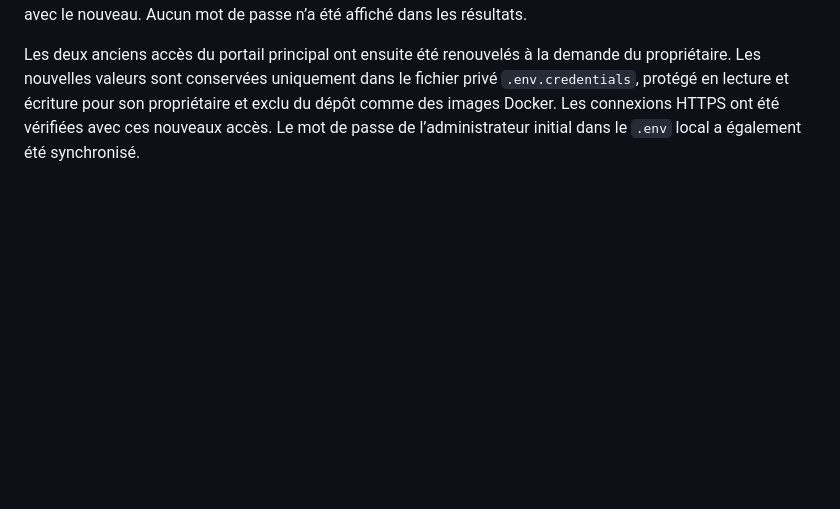
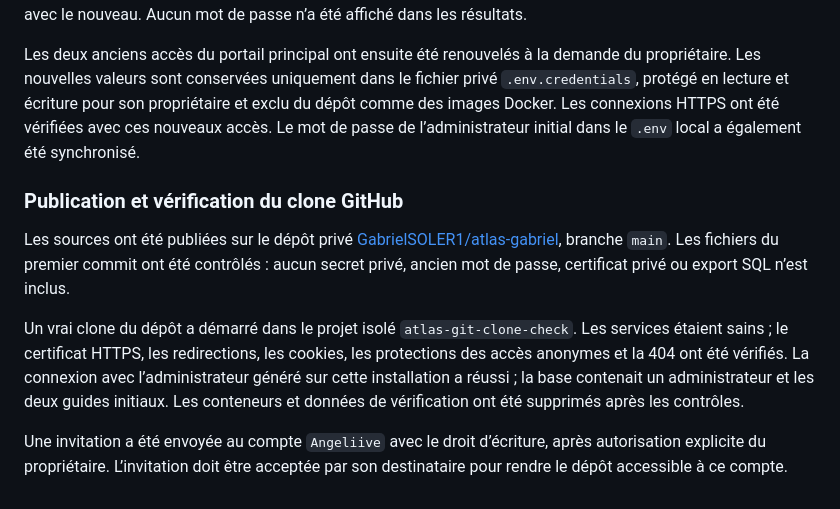
Before and after one commit to GabrielSOLER1/atlas-documentation, a Markdown page: docs/RESULTATS.md, the part around the change. Rendered like a GitHub page; blank space fills up the shorter version.

Commit message:
Record private publication and GitHub clone verification

```diff
--- a/docs/RESULTATS.md
+++ b/docs/RESULTATS.md
@@ -119,3 +119,11 @@ Une copie composée uniquement des fichiers publiables a démarré avec une base
 La commande locale `app:reset-password` a refusé un mot de passe trop court et un compte inexistant. Un renouvellement valide a invalidé la session précédente, refusé l’ancien mot de passe et permis la connexion avec le nouveau. Aucun mot de passe n’a été affiché dans les résultats.
 
 Les deux anciens accès du portail principal ont ensuite été renouvelés à la demande du propriétaire. Les nouvelles valeurs sont conservées uniquement dans le fichier privé `.env.credentials`, protégé en lecture et écriture pour son propriétaire et exclu du dépôt comme des images Docker. Les connexions HTTPS ont été vérifiées avec ces nouveaux accès. Le mot de passe de l’administrateur initial dans le `.env` local a également été synchronisé.
+
+### Publication et vérification du clone GitHub
+
+Les sources ont été publiées sur le dépôt privé [GabrielSOLER1/atlas-gabriel](https://github.com/GabrielSOLER1/atlas-gabriel), branche `main`. Les fichiers du premier commit ont été contrôlés : aucun secret privé, ancien mot de passe, certificat privé ou export SQL n’est inclus.
+
+Un vrai clone du dépôt a démarré dans le projet isolé `atlas-git-clone-check`. Les services étaient sains ; le certificat HTTPS, les redirections, les cookies, les protections des accès anonymes et la 404 ont été vérifiés. La connexion avec l’administrateur généré sur cette installation a réussi ; la base contenait un administrateur et les deux guides initiaux. Les conteneurs et données de vérification ont été supprimés après les contrôles.
+
+Une invitation a été envoyée au compte `Angeliive` avec le droit d’écriture, après autorisation explicite du propriétaire. L’invitation doit être acceptée par son destinataire pour rendre le dépôt accessible à ce compte.
```
